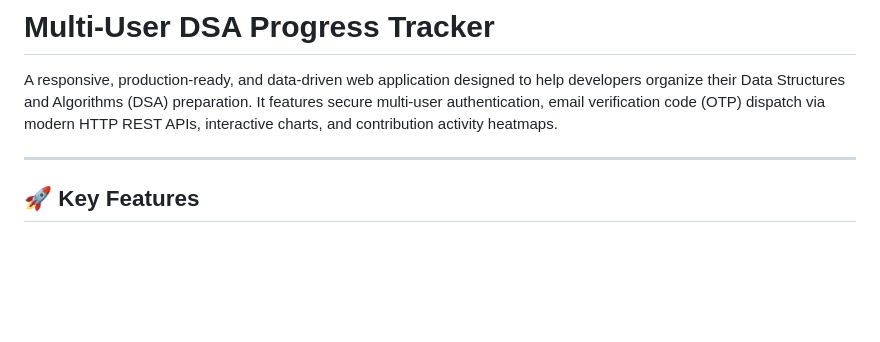
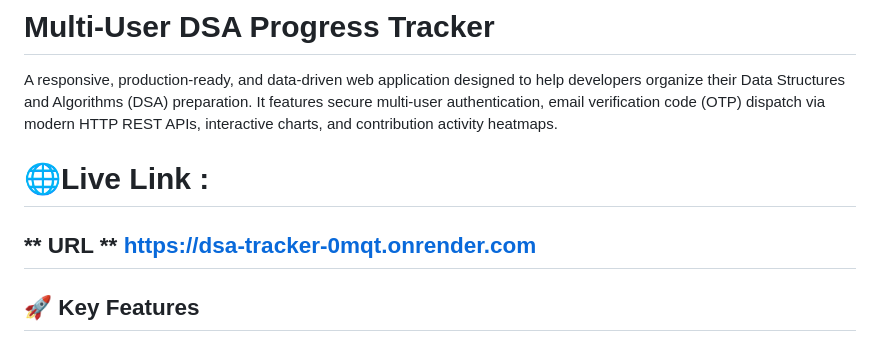
Before and after one commit to dhanavikhyatpinnamareddy/dsa-tracker, a Markdown page: README.md, the part around the change. GitHub-like rendering; blank space fills up the shorter version.

```diff
--- a/README.md
+++ b/README.md
@@ -3,6 +3,8 @@
 
 A responsive, production-ready, and data-driven web application designed to help developers organize their Data Structures and Algorithms (DSA) preparation. It features secure multi-user authentication, email verification code (OTP) dispatch via modern HTTP REST APIs, interactive charts, and contribution activity heatmaps.
 
+# 🌐Live Link :
+** URL ** https://dsa-tracker-0mqt.onrender.com
 ---
 
 ## 🚀 Key Features
```
